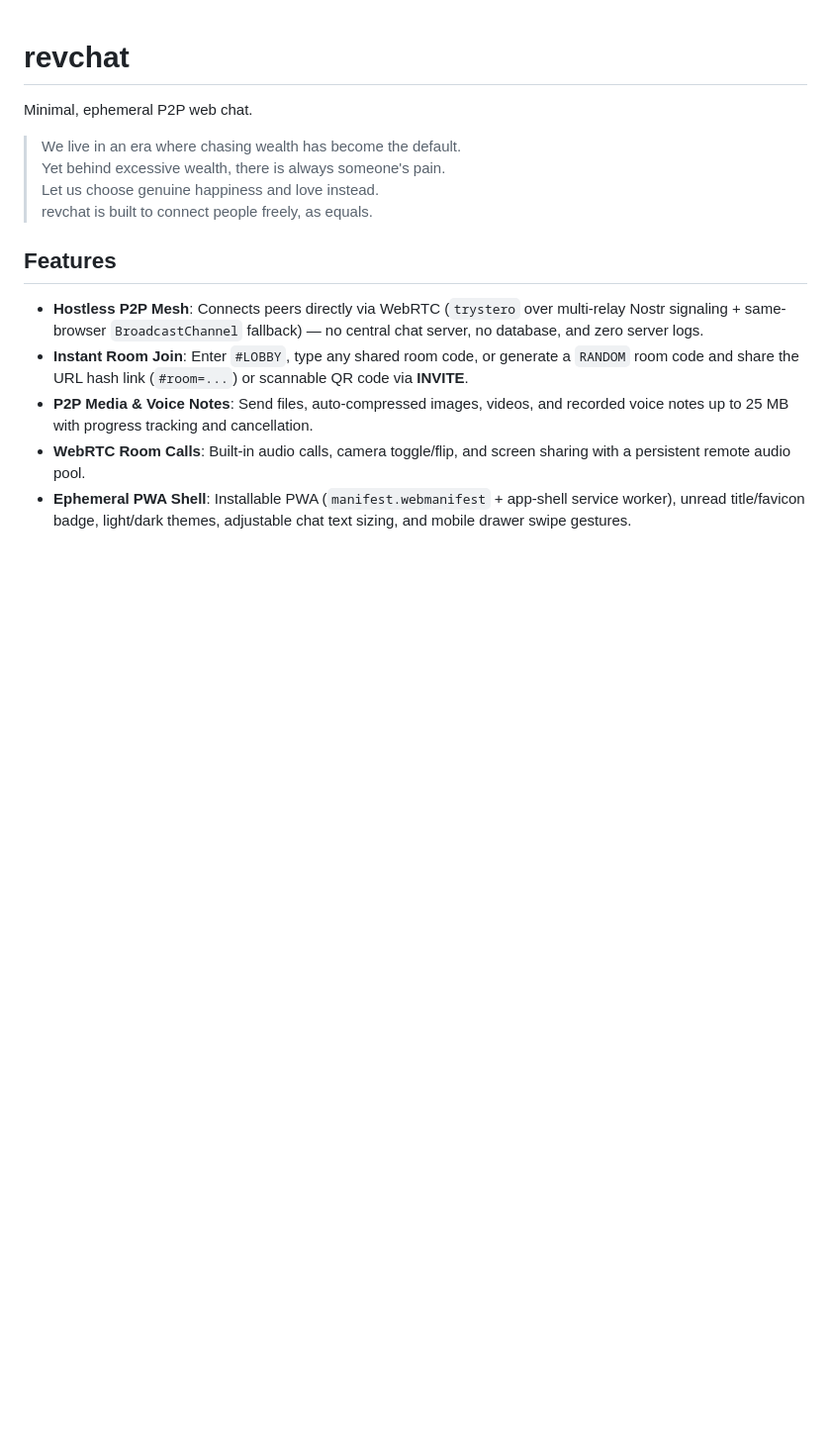
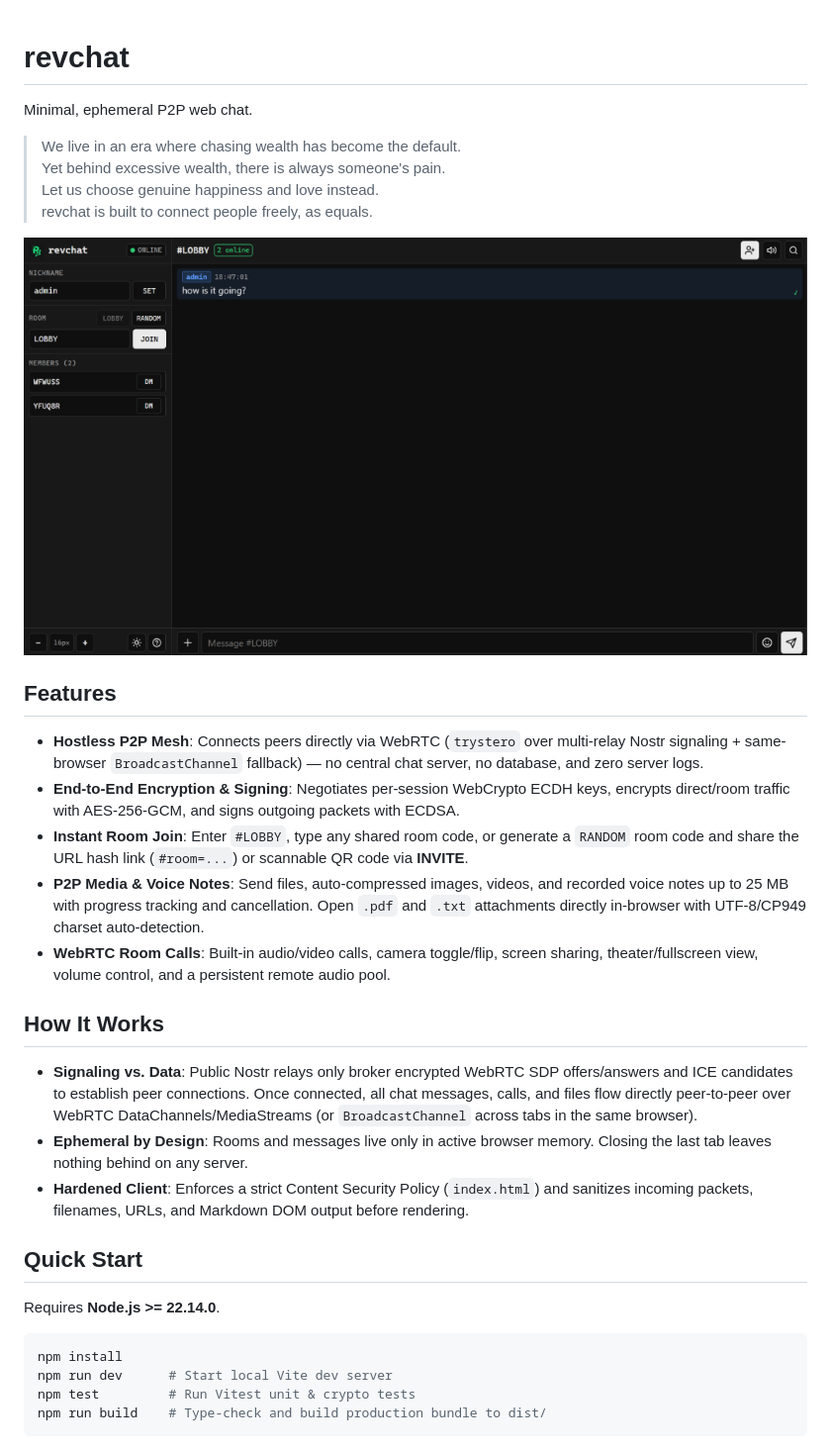
Before and after one commit to iisly/revchat, a Markdown page: README.md, the part around the change. Shown at 99% size. Drawn GitHub-style; pictures changed too: docs/preview.png (added); blank space fills up the shorter version.

Commit message:
add preview image

````diff
--- a/README.md
+++ b/README.md
@@ -7,10 +7,29 @@ Minimal, ephemeral P2P web chat.
 > Let us choose genuine happiness and love instead.
 > revchat is built to connect people freely, as equals.
 
+![revchat preview](./docs/preview.png)
+
 ## Features
 
 - **Hostless P2P Mesh**: Connects peers directly via WebRTC (`trystero` over multi-relay Nostr signaling + same-browser `BroadcastChannel` fallback) — no central chat server, no database, and zero server logs.
+- **End-to-End Encryption & Signing**: Negotiates per-session WebCrypto ECDH keys, encrypts direct/room traffic with AES-256-GCM, and signs outgoing packets with ECDSA.
 - **Instant Room Join**: Enter `#LOBBY`, type any shared room code, or generate a `RANDOM` room code and share the URL hash link (`#room=...`) or scannable QR code via **INVITE**.
-- **P2P Media & Voice Notes**: Send files, auto-compressed images, videos, and recorded voice notes up to 25 MB with progress tracking and cancellation.
-- **WebRTC Room Calls**: Built-in audio calls, camera toggle/flip, and screen sharing with a persistent remote audio pool.
-- **Ephemeral PWA Shell**: Installable PWA (`manifest.webmanifest` + app-shell service worker), unread title/favicon badge, light/dark themes, adjustable chat text sizing, and mobile drawer swipe gestures.
+- **P2P Media & Voice Notes**: Send files, auto-compressed images, videos, and recorded voice notes up to 25 MB with progress tracking and cancellation. Open `.pdf` and `.txt` attachments directly in-browser with UTF-8/CP949 charset auto-detection.
+- **WebRTC Room Calls**: Built-in audio/video calls, camera toggle/flip, screen sharing, theater/fullscreen view, volume control, and a persistent remote audio pool.
+
+## How It Works
+
+- **Signaling vs. Data**: Public Nostr relays only broker encrypted WebRTC SDP offers/answers and ICE candidates to establish peer connections. Once connected, all chat messages, calls, and files flow directly peer-to-peer over WebRTC DataChannels/MediaStreams (or `BroadcastChannel` across tabs in the same browser).
+- **Ephemeral by Design**: Rooms and messages live only in active browser memory. Closing the last tab leaves nothing behind on any server.
+- **Hardened Client**: Enforces a strict Content Security Policy (`index.html`) and sanitizes incoming packets, filenames, URLs, and Markdown DOM output before rendering.
+
+## Quick Start
+
+Requires **Node.js >= 22.14.0**.
+
+```bash
+npm install
+npm run dev      # Start local Vite dev server
+npm test         # Run Vitest unit & crypto tests
+npm run build    # Type-check and build production bundle to dist/
+```
````
